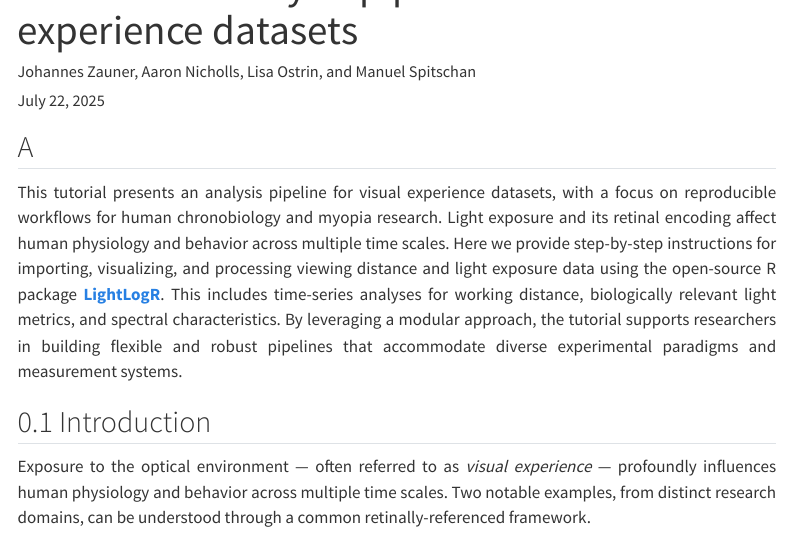
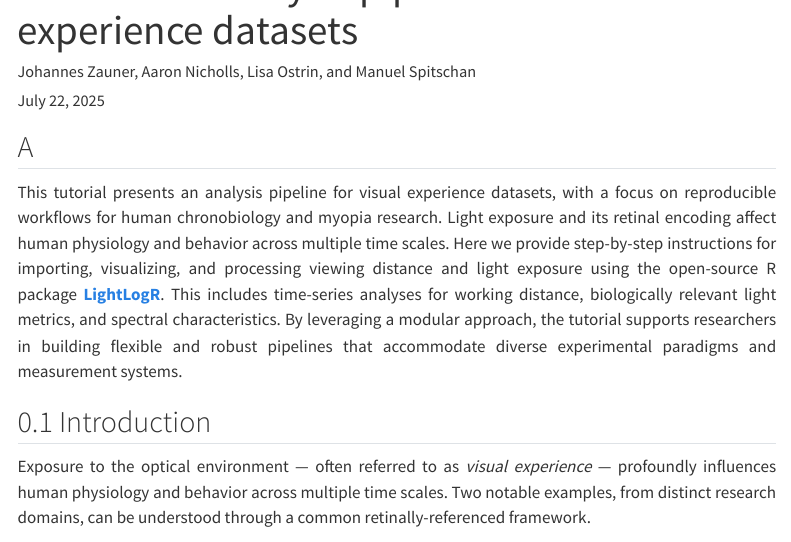
Before and after one commit to tscnlab/ZaunerEtAl_JVis_2025, a Quarto document (index.qmd): the page in a window 1100 px wide, from 60 px down. Rendered offline with R 4.5, knitr and Pandoc in place of Quarto, with nearby package versions; some code elsewhere in the file could not run offline; menus at the side of the page are left out; long lines of code are wrapped.

Commit message:
Update index.qmd

```diff
--- a/index.qmd
+++ b/index.qmd
@@ -19,7 +19,7 @@ execute:
 
 ## A {.unnumbered}
 
-This tutorial presents an analysis pipeline for visual experience datasets, with a focus on reproducible workflows for human chronobiology and myopia research. Light exposure and its retinal encoding affect human physiology and behavior across multiple time scales. Here we provide step-by-step instructions for importing, visualizing, and processing viewing distance and light exposure data using the open-source R package [**LightLogR**](https://tscnlab.github.io/LightLogR/). This includes time-series analyses for working distance, biologically relevant light metrics, and spectral characteristics. By leveraging a modular approach, the tutorial supports researchers in building flexible and robust pipelines that accommodate diverse experimental paradigms and measurement systems.
+This tutorial presents an analysis pipeline for visual experience datasets, with a focus on reproducible workflows for human chronobiology and myopia research. Light exposure and its retinal encoding affect human physiology and behavior across multiple time scales. Here we provide step-by-step instructions for importing, visualizing, and processing viewing distance and light exposure using the open-source R package [**LightLogR**](https://tscnlab.github.io/LightLogR/). This includes time-series analyses for working distance, biologically relevant light metrics, and spectral characteristics. By leveraging a modular approach, the tutorial supports researchers in building flexible and robust pipelines that accommodate diverse experimental paradigms and measurement systems.
 
 ## Introduction
 
```
